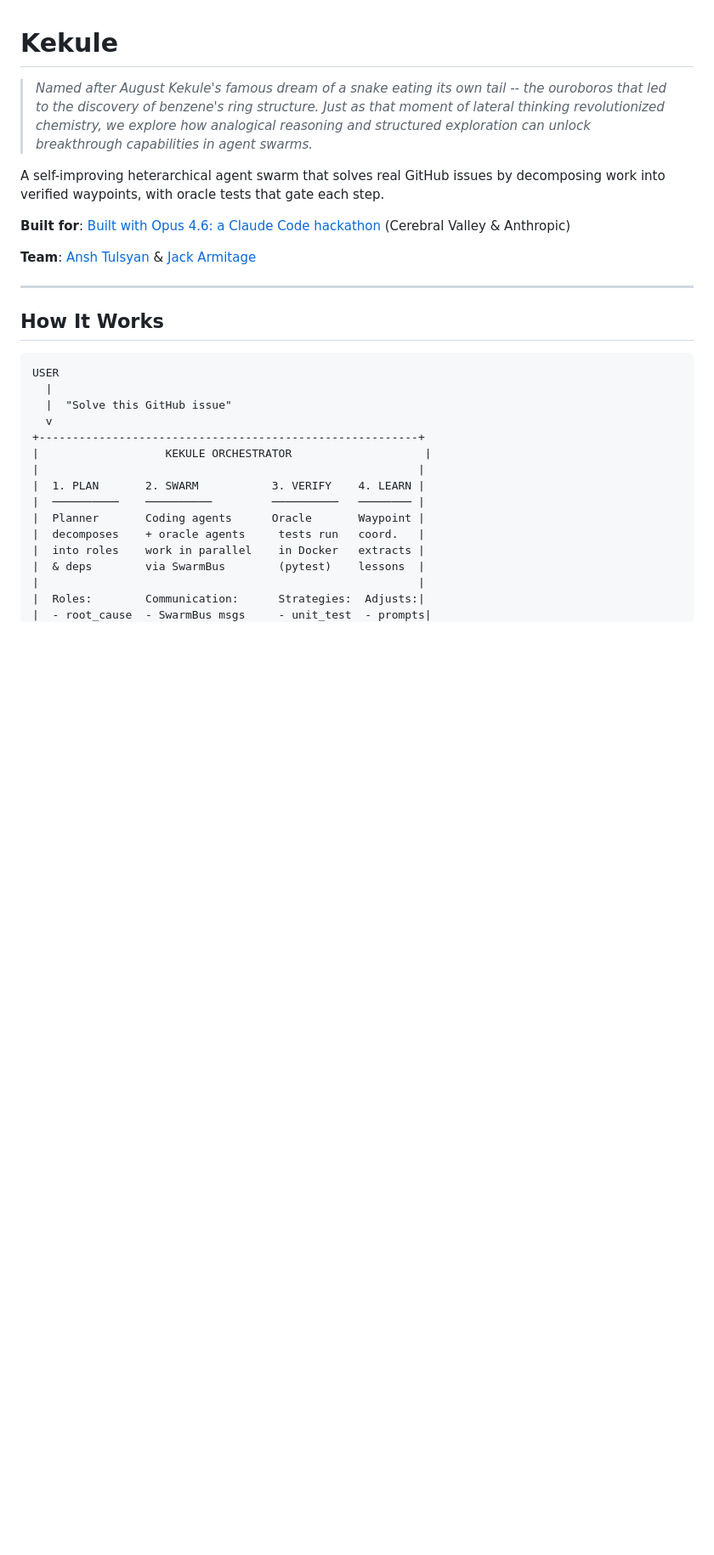
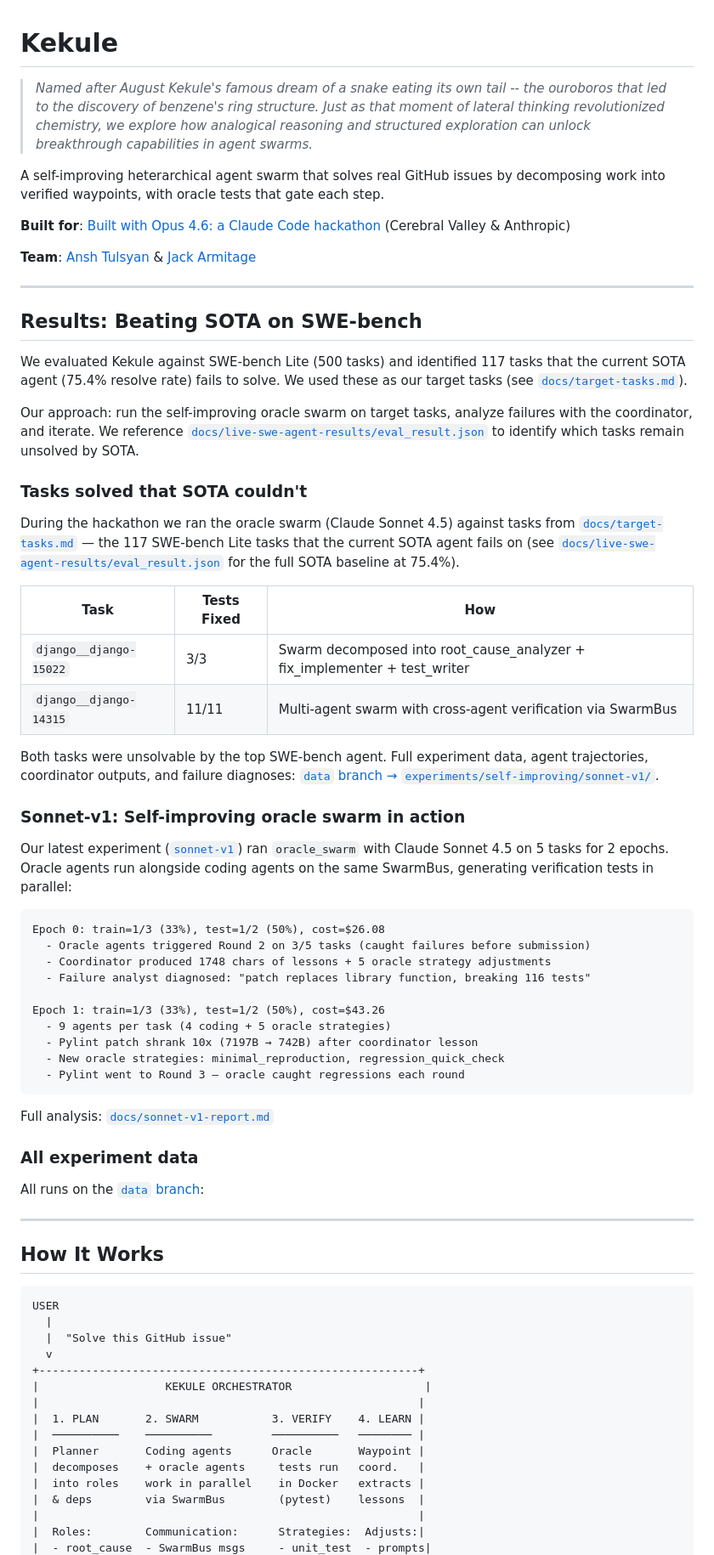
Before and after one commit to archi-max/kekule, a Markdown page: README.md, the part around the change. Shown at 85% size. Rendered like a GitHub page; blank space fills up the shorter version.

Commit message:
Add SOTA-beating results section to README with sonnet-v1 data
- 2 tasks solved that SOTA (75.4%) couldn't: django-15022, django-14315
- Points to sonnet-v1 experiment on data branch for full trajectories
- Shows epoch progression with oracle feedback and coordinator learning
- Links to target-tasks.md, eval_result.json baseline, and sonnet report

Co-Authored-By: Claude Opus 4.6 (1M context) <noreply@anthropic.com>

````diff
--- a/README.md
+++ b/README.md
@@ -7,6 +7,48 @@ A self-improving heterarchical agent swarm that solves real GitHub issues by dec
 **Built for**: [Built with Opus 4.6: a Claude Code hackathon](https://cerebralvalley.ai/) (Cerebral Valley & Anthropic)
 
 **Team**: [Ansh Tulsyan](https://github.com/archi-max) & [Jack Armitage](https://github.com/jarmitage)
+
+---
+
+## Results: Beating SOTA on SWE-bench
+
+We evaluated Kekule against SWE-bench Lite (500 tasks) and identified 117 tasks that the current SOTA agent (75.4% resolve rate) fails to solve. We used these as our target tasks (see [`docs/target-tasks.md`](docs/target-tasks.md)).
+
+Our approach: run the self-improving oracle swarm on target tasks, analyze failures with the coordinator, and iterate. We reference [`docs/live-swe-agent-results/eval_result.json`](docs/live-swe-agent-results/eval_result.json) to identify which tasks remain unsolved by SOTA.
+
+### Tasks solved that SOTA couldn't
+
+During the hackathon we ran the oracle swarm (Claude Sonnet 4.5) against tasks from [`docs/target-tasks.md`](docs/target-tasks.md) — the 117 SWE-bench Lite tasks that the current SOTA agent fails on (see [`docs/live-swe-agent-results/eval_result.json`](docs/live-swe-agent-results/eval_result.json) for the full SOTA baseline at 75.4%).
+
+| Task | Tests Fixed | How |
+|------|------------|-----|
+| `django__django-15022` | 3/3 | Swarm decomposed into root_cause_analyzer + fix_implementer + test_writer |
+| `django__django-14315` | 11/11 | Multi-agent swarm with cross-agent verification via SwarmBus |
+
+Both tasks were unsolvable by the top SWE-bench agent. Full experiment data, agent trajectories, coordinator outputs, and failure diagnoses: [`data` branch → `experiments/self-improving/sonnet-v1/`](../../tree/data/experiments/self-improving/sonnet-v1).
+
+### Sonnet-v1: Self-improving oracle swarm in action
+
+Our latest experiment ([`sonnet-v1`](../../tree/data/experiments/self-improving/sonnet-v1)) ran `oracle_swarm` with Claude Sonnet 4.5 on 5 tasks for 2 epochs. Oracle agents run alongside coding agents on the same SwarmBus, generating verification tests in parallel:
+
+```
+Epoch 0: train=1/3 (33%), test=1/2 (50%), cost=$26.08
+  - Oracle agents triggered Round 2 on 3/5 tasks (caught failures before submission)
+  - Coordinator produced 1748 chars of lessons + 5 oracle strategy adjustments
+  - Failure analyst diagnosed: "patch replaces library function, breaking 116 tests"
+
+Epoch 1: train=1/3 (33%), test=1/2 (50%), cost=$43.26
+  - 9 agents per task (4 coding + 5 oracle strategies)
+  - Pylint patch shrank 10x (7197B → 742B) after coordinator lesson
+  - New oracle strategies: minimal_reproduction, regression_quick_check
+  - Pylint went to Round 3 — oracle caught regressions each round
+```
+
+Full analysis: [`docs/sonnet-v1-report.md`](docs/sonnet-v1-report.md)
+
+### All experiment data
+
+All runs on the [`data` branch](../../tree/data/experiments/self-improving):
 
 ---
 
````
